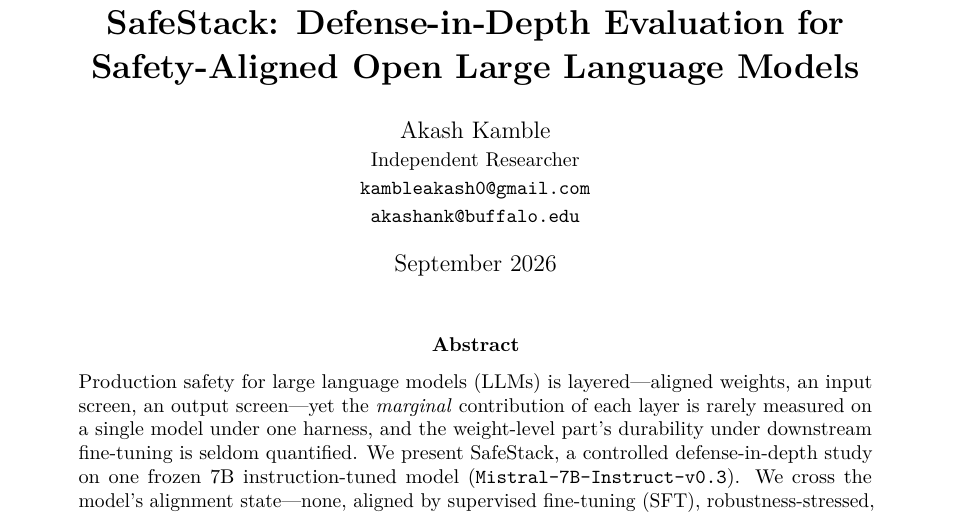
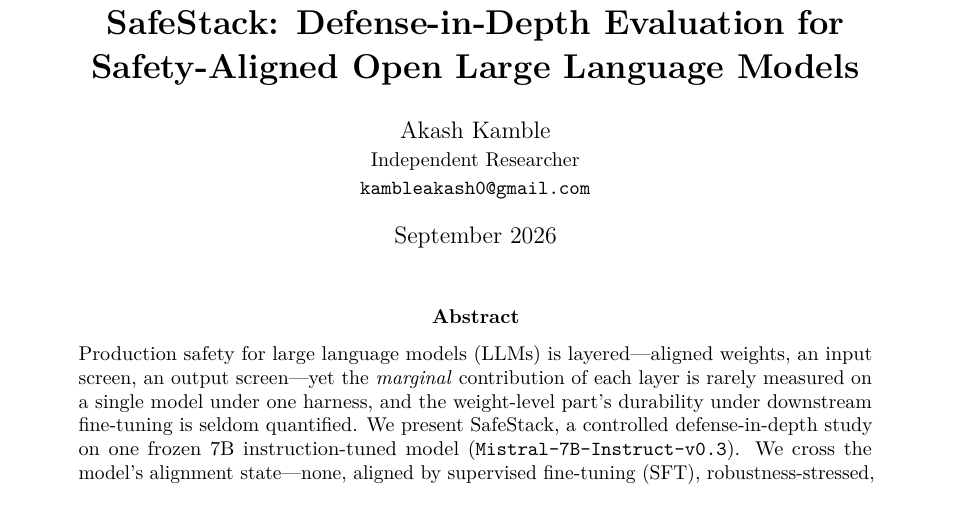
Before and after one commit to kambleakash0/safestack-study, a LaTeX paper (paper/safestack_paper.tex): part of page 1 of 12, cut so that both start at the same text. Compiled offline with pdfLaTeX.

Commit message:
docs: remove buffalo.edu email from the paper (#214)
Keep only kambleakash0@gmail.com in the author block; the buffalo.edu address may lapse and an arXiv v1 is permanent. PDF rebuilt (12 pages, 0 overfull, no undefined refs).

Closes #213

```diff
--- a/paper/safestack_paper.tex
+++ b/paper/safestack_paper.tex
@@ -19,7 +19,7 @@
 \newcommand{\approxs}{$\sim$}
 
 \title{\textbf{SafeStack: Defense-in-Depth Evaluation for\\ Safety-Aligned Open Large Language Models}}
-\author{Akash Kamble\\ \small Independent Researcher \\ \small \texttt{kambleakash0@gmail.com} \\ \small \texttt{akashank@buffalo.edu}}
+\author{Akash Kamble\\ \small Independent Researcher \\ \small \texttt{kambleakash0@gmail.com}}
 \date{September 2026}
 
 \begin{document}
```
Also changed, not shown: paper/safestack_paper.pdf.
